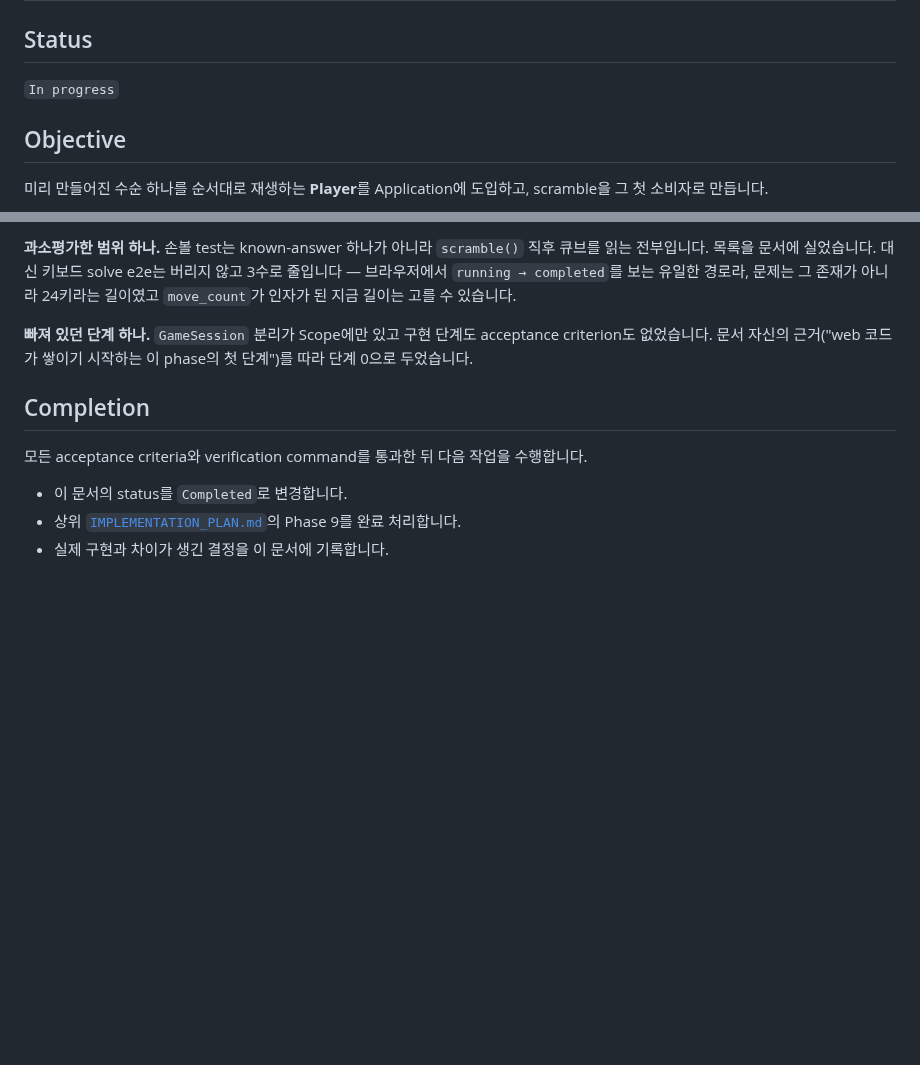
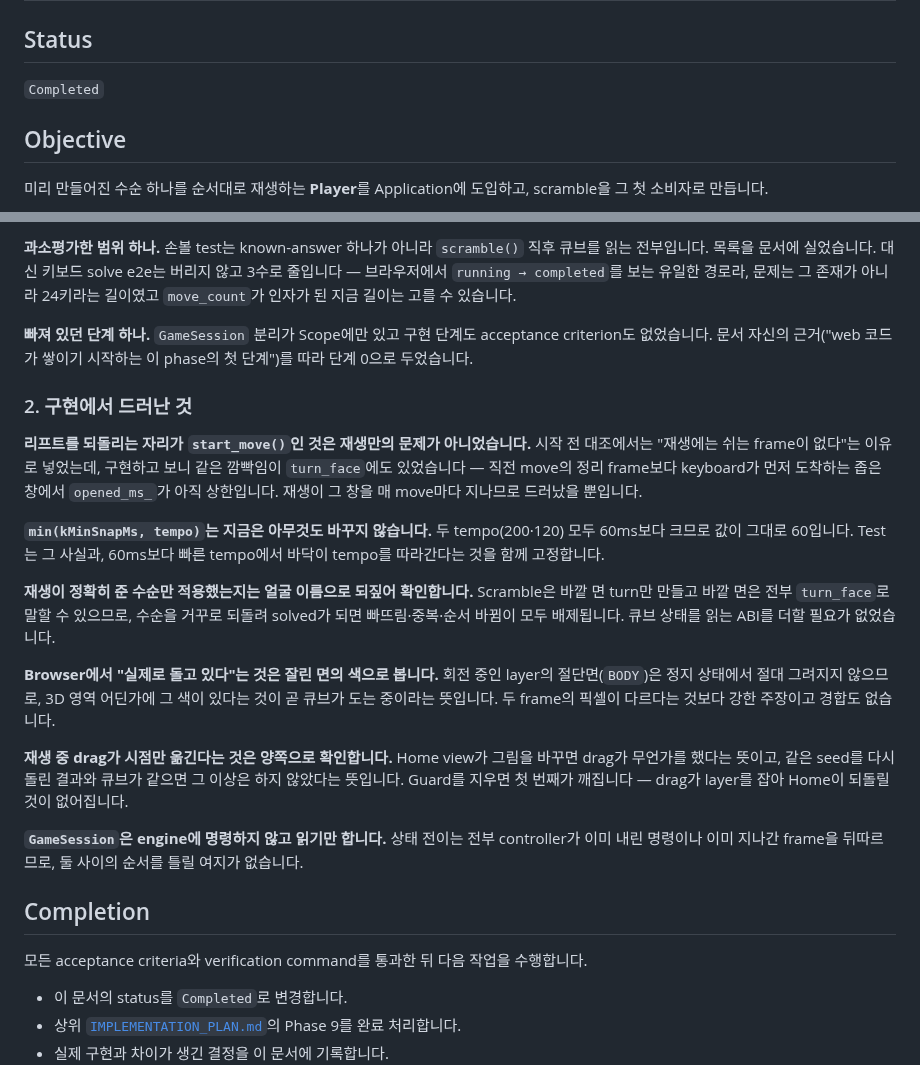
Before and after one commit to OSSCA-thorvg/Hackathon-Rubiks-Cube, a Markdown page: docs/tasks/09-move-queue-and-animated-scramble.md, 2 parts joined by grey strips. Drawn GitHub-style; blank space fills up the shorter version.

```diff
--- a/docs/tasks/09-move-queue-and-animated-scramble.md
+++ b/docs/tasks/09-move-queue-and-animated-scramble.md
@@ -2,7 +2,7 @@
 
 ## Status
 
-`In progress`
+`Completed`
 
 ## Objective
 
@@ -221,6 +221,20 @@ npm --prefix web run build
 
 **빠져 있던 단계 하나.** `GameSession` 분리가 Scope에만 있고 구현 단계도 acceptance criterion도 없었습니다. 문서 자신의 근거("web 코드가 쌓이기 시작하는 이 phase의 첫 단계")를 따라 단계 0으로 두었습니다.
 
+### 2. 구현에서 드러난 것
+
+**리프트를 되돌리는 자리가 `start_move()`인 것은 재생만의 문제가 아니었습니다.** 시작 전 대조에서는 "재생에는 쉬는 frame이 없다"는 이유로 넣었는데, 구현하고 보니 같은 깜빡임이 `turn_face`에도 있었습니다 — 직전 move의 정리 frame보다 keyboard가 먼저 도착하는 좁은 창에서 `opened_ms_`가 아직 상한입니다. 재생이 그 창을 매 move마다 지나므로 드러났을 뿐입니다.
+
+**`min(kMinSnapMs, tempo)`는 지금은 아무것도 바꾸지 않습니다.** 두 tempo(200·120) 모두 60ms보다 크므로 값이 그대로 60입니다. Test는 그 사실과, 60ms보다 빠른 tempo에서 바닥이 tempo를 따라간다는 것을 함께 고정합니다.
+
+**재생이 정확히 준 수순만 적용했는지는 얼굴 이름으로 되짚어 확인합니다.** Scramble은 바깥 면 turn만 만들고 바깥 면은 전부 `turn_face`로 말할 수 있으므로, 수순을 거꾸로 되돌려 solved가 되면 빠뜨림·중복·순서 바뀜이 모두 배제됩니다. 큐브 상태를 읽는 ABI를 더할 필요가 없었습니다.
+
+**Browser에서 "실제로 돌고 있다"는 것은 잘린 면의 색으로 봅니다.** 회전 중인 layer의 절단면(`BODY`)은 정지 상태에서 절대 그려지지 않으므로, 3D 영역 어딘가에 그 색이 있다는 것이 곧 큐브가 도는 중이라는 뜻입니다. 두 frame의 픽셀이 다르다는 것보다 강한 주장이고 경합도 없습니다.
+
+**재생 중 drag가 시점만 옮긴다는 것은 양쪽으로 확인합니다.** Home view가 그림을 바꾸면 drag가 무언가를 했다는 뜻이고, 같은 seed를 다시 돌린 결과와 큐브가 같으면 그 이상은 하지 않았다는 뜻입니다. Guard를 지우면 첫 번째가 깨집니다 — drag가 layer를 잡아 Home이 되돌릴 것이 없어집니다.
+
+**`GameSession`은 engine에 명령하지 않고 읽기만 합니다.** 상태 전이는 전부 controller가 이미 내린 명령이나 이미 지나간 frame을 뒤따르므로, 둘 사이의 순서를 틀릴 여지가 없습니다.
+
 ## Completion
 
 모든 acceptance criteria와 verification command를 통과한 뒤 다음 작업을 수행합니다.
```
Also changed, not shown: other parts of docs/tasks/09-move-queue-and-animated-scramble.md (+41 -41 lines), docs/tasks/IMPLEMENTATION_PLAN.md (+1 -1 lines).
